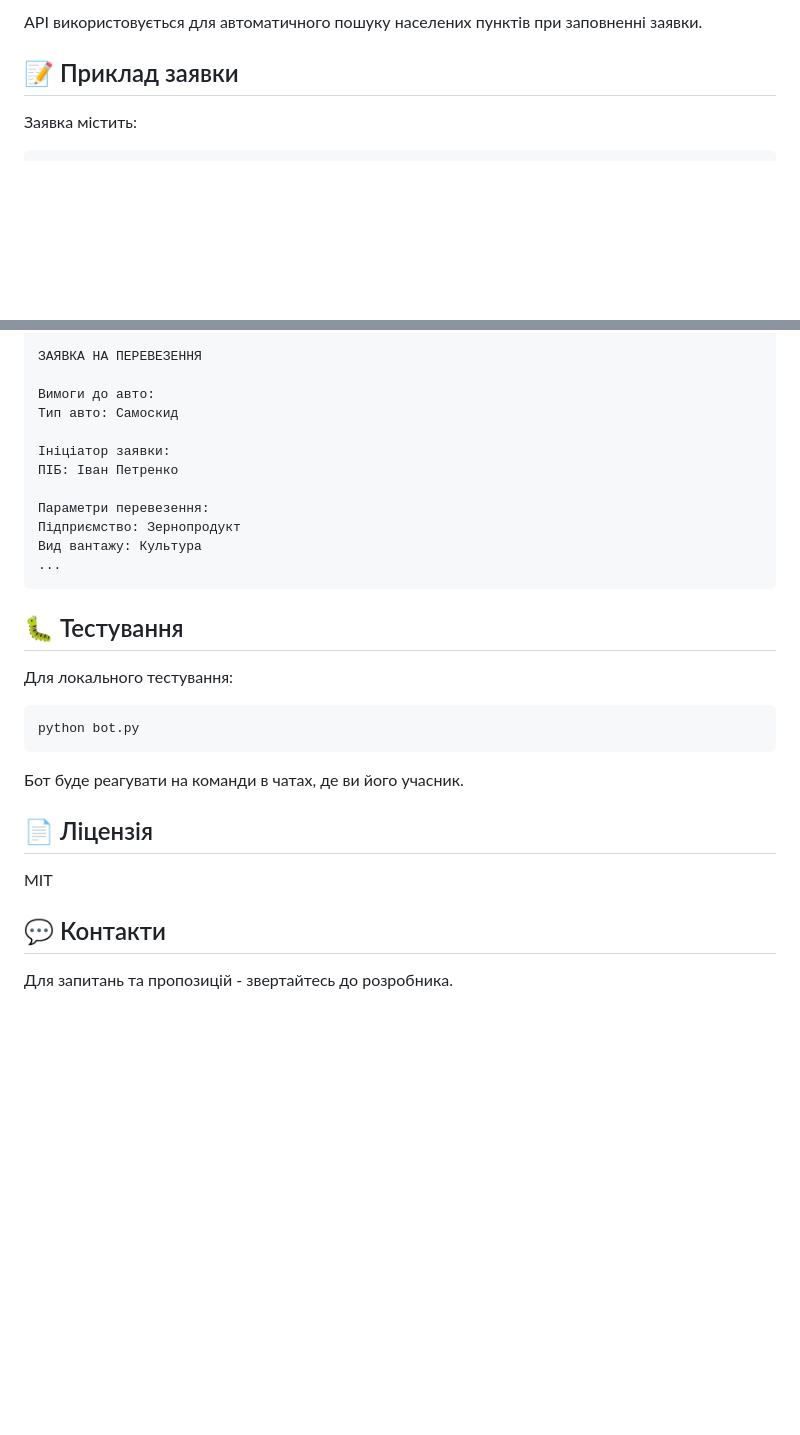
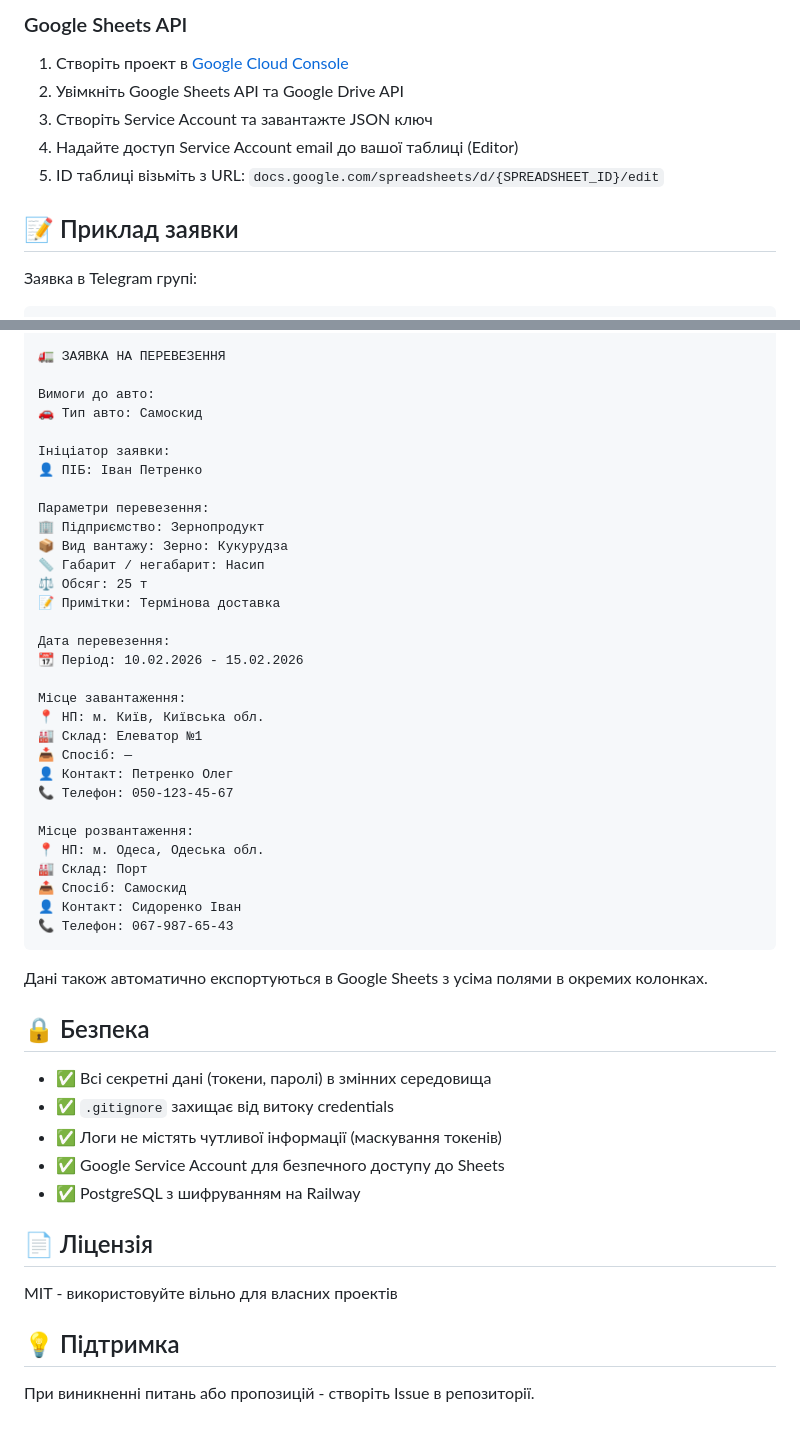
Before and after one commit to routeproject25-debug/vin-request-bot, a Markdown page: README.md, 2 parts joined by grey strips. Rendered like a GitHub page; blank space fills up the shorter version.

````diff
--- a/README.md
+++ b/README.md
@@ -117,7 +144,12 @@ PostgreSQL addon в Railway
 
-API використовується для автоматичного пошуку населених пунктів при заповненні заявки.
+### Google Sheets API
+1. Створіть проект в [Google Cloud Console](https://console.cloud.google.com)
+2. Увімкніть Google Sheets API та Google Drive API
+3. Створіть Service Account та завантажте JSON ключ
+4. Надайте доступ Service Account email до вашої таблиці (Editor)
+5. ID таблиці візьміть з URL: `docs.google.com/spreadsheets/d/{SPREADSHEET_ID}/edit`
 
 ## 📝 Приклад заявки
 
-Заявка містить:
+Заявка в Telegram групі:
 ```
@@ -126,31 +158,51 @@ API використовується для автоматичного пошу
 
-ЗАЯВКА НА ПЕРЕВЕЗЕННЯ
+🚛 ЗАЯВКА НА ПЕРЕВЕЗЕННЯ
 
 Вимоги до авто:
-Тип авто: Самоскид
+🚗 Тип авто: Самоскид
 
 Ініціатор заявки:
-ПІБ: Іван Петренко
+👤 ПІБ: Іван Петренко
 
 Параметри перевезення:
-Підприємство: Зернопродукт
-Вид вантажу: Культура
-...
+🏢 Підприємство: Зернопродукт
+📦 Вид вантажу: Зерно: Кукурудза
+📏 Габарит / негабарит: Насип
+⚖️ Обсяг: 25 т
+📝 Примітки: Термінова доставка
+
+Дата перевезення:
+📆 Період: 10.02.2026 - 15.02.2026
+
+Місце завантаження:
+📍 НП: м. Київ, Київська обл.
+🏭 Склад: Елеватор №1
+📥 Спосіб: —
+👤 Контакт: Петренко Олег
+📞 Телефон: 050-123-45-67
+
+Місце розвантаження:
+📍 НП: м. Одеса, Одеська обл.
+🏭 Склад: Порт
+📤 Спосіб: Самоскид
+👤 Контакт: Сидоренко Іван
+📞 Телефон: 067-987-65-43
 ```
 
-## 🐛 Тестування
+Дані також автоматично експортуються в Google Sheets з усіма полями в окремих колонках.
 
-Для локального тестування:
-```bash
-python bot.py
-```
+## 🔒 Безпека
 
-Бот буде реагувати на команди в чатах, де ви його учасник.
+- ✅ Всі секретні дані (токени, паролі) в змінних середовища
+- ✅ `.gitignore` захищає від витоку credentials
+- ✅ Логи не містять чутливої інформації (маскування токенів)
+- ✅ Google Service Account для безпечного доступу до Sheets
+- ✅ PostgreSQL з шифруванням на Railway
 
 ## 📄 Ліцензія
 
-MIT
+MIT - використовуйте вільно для власних проектів
 
-## 💬 Контакти
+## 💡 Підтримка
 
-Для запитань та пропозицій - звертайтесь до розробника.
+При виникненні питань або пропозицій - створіть Issue в репозиторії.
````
Also changed, not shown: other parts of README.md (+91 -64 lines).
